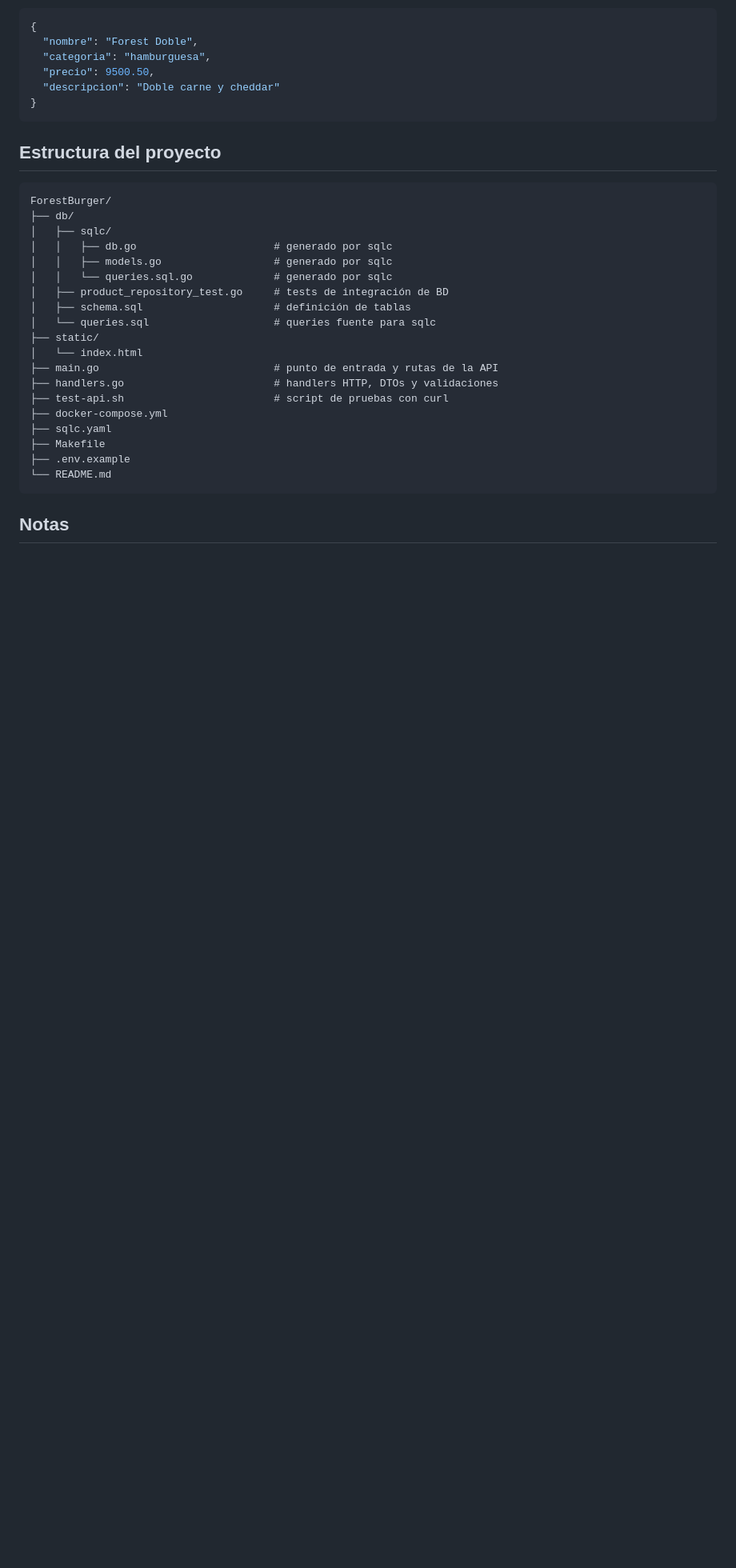
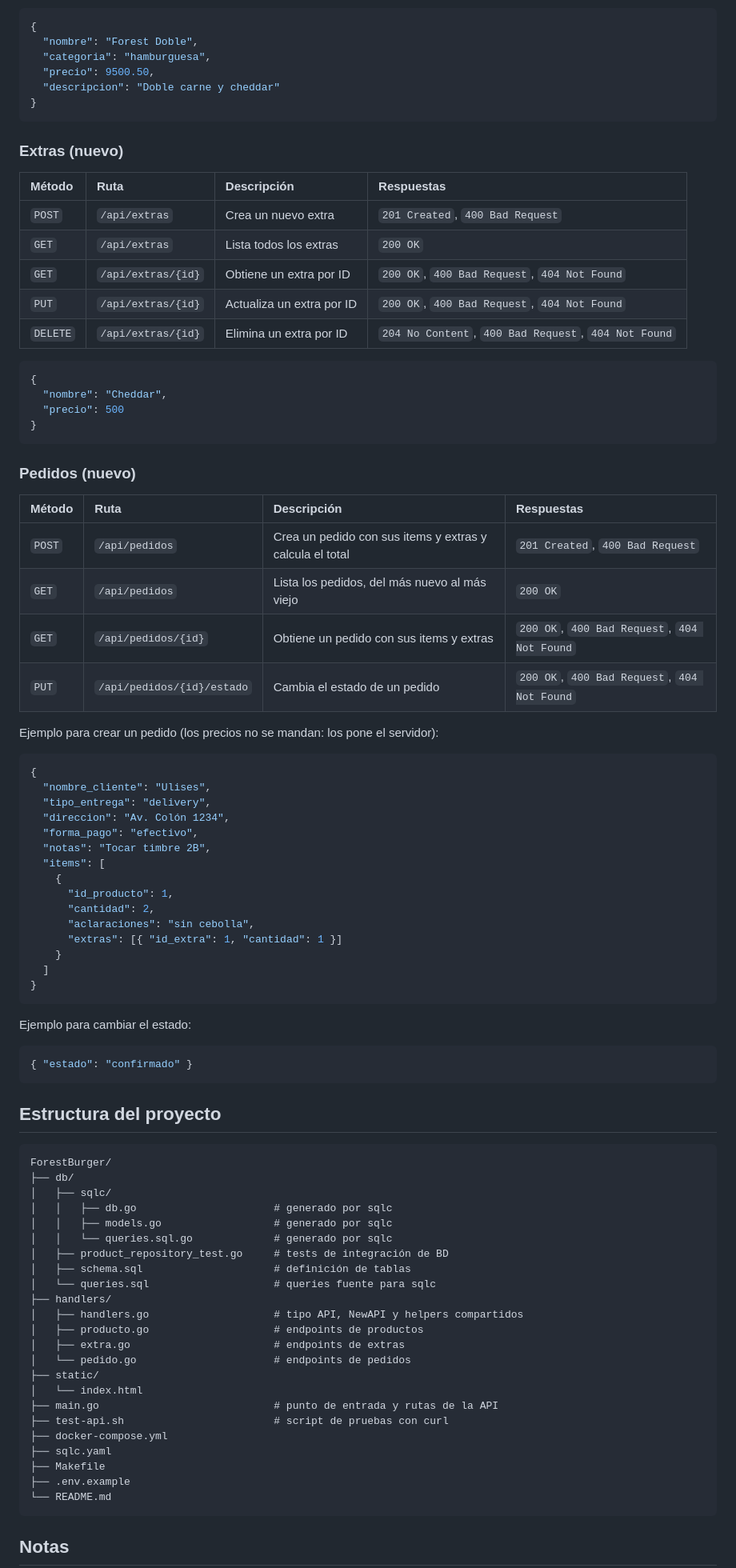
Before and after one commit to ulisesmatteoda/ForestBurger, a Markdown page: README.md, the part around one of its changes. Shown at 80% size. Rendered like a GitHub page; blank space fills up the shorter version.

````diff
--- a/README.md
+++ b/README.md
@@ -87,6 +165,58 @@ Todos los endpoints reciben y devuelven JSON (`application/json`).
   "precio": 9500.50,
   "descripcion": "Doble carne y cheddar"
 }
+```
+
+### Extras (nuevo)
+
+| Método | Ruta | Descripción | Respuestas |
+| :--- | :--- | :--- | :--- |
+| `POST` | `/api/extras` | Crea un nuevo extra | `201 Created`, `400 Bad Request` |
+| `GET` | `/api/extras` | Lista todos los extras | `200 OK` |
+| `GET` | `/api/extras/{id}` | Obtiene un extra por ID | `200 OK`, `400 Bad Request`, `404 Not Found` |
+| `PUT` | `/api/extras/{id}` | Actualiza un extra por ID | `200 OK`, `400 Bad Request`, `404 Not Found` |
+| `DELETE` | `/api/extras/{id}` | Elimina un extra por ID | `204 No Content`, `400 Bad Request`, `404 Not Found` |
+
+```json
+{
+  "nombre": "Cheddar",
+  "precio": 500
+}
+```
+
+### Pedidos (nuevo)
+
+| Método | Ruta | Descripción | Respuestas |
+| :--- | :--- | :--- | :--- |
+| `POST` | `/api/pedidos` | Crea un pedido con sus items y extras y calcula el total | `201 Created`, `400 Bad Request` |
+| `GET` | `/api/pedidos` | Lista los pedidos, del más nuevo al más viejo | `200 OK` |
+| `GET` | `/api/pedidos/{id}` | Obtiene un pedido con sus items y extras | `200 OK`, `400 Bad Request`, `404 Not Found` |
+| `PUT` | `/api/pedidos/{id}/estado` | Cambia el estado de un pedido | `200 OK`, `400 Bad Request`, `404 Not Found` |
+
+Ejemplo para crear un pedido (los precios no se mandan: los pone el servidor):
+
+```json
+{
+  "nombre_cliente": "Ulises",
+  "tipo_entrega": "delivery",
+  "direccion": "Av. Colón 1234",
+  "forma_pago": "efectivo",
+  "notas": "Tocar timbre 2B",
+  "items": [
+    {
+      "id_producto": 1,
+      "cantidad": 2,
+      "aclaraciones": "sin cebolla",
+      "extras": [{ "id_extra": 1, "cantidad": 1 }]
+    }
+  ]
+}
+```
+
+Ejemplo para cambiar el estado:
+
+```json
+{ "estado": "confirmado" }
 ```
 
 ## Estructura del proyecto
@@ -101,10 +231,14 @@ ForestBurger/
 │   ├── product_repository_test.go     # tests de integración de BD
 │   ├── schema.sql                     # definición de tablas
 │   └── queries.sql                    # queries fuente para sqlc
+├── handlers/
+│   ├── handlers.go                    # tipo API, NewAPI y helpers compartidos
+│   ├── producto.go                    # endpoints de productos
+│   ├── extra.go                       # endpoints de extras
+│   └── pedido.go                      # endpoints de pedidos
 ├── static/
 │   └── index.html
 ├── main.go                            # punto de entrada y rutas de la API
-├── handlers.go                        # handlers HTTP, DTOs y validaciones
 ├── test-api.sh                        # script de pruebas con curl
 ├── docker-compose.yml
 ├── sqlc.yaml
````
Also changed, not shown: other parts of README.md (+93 -15 lines).
